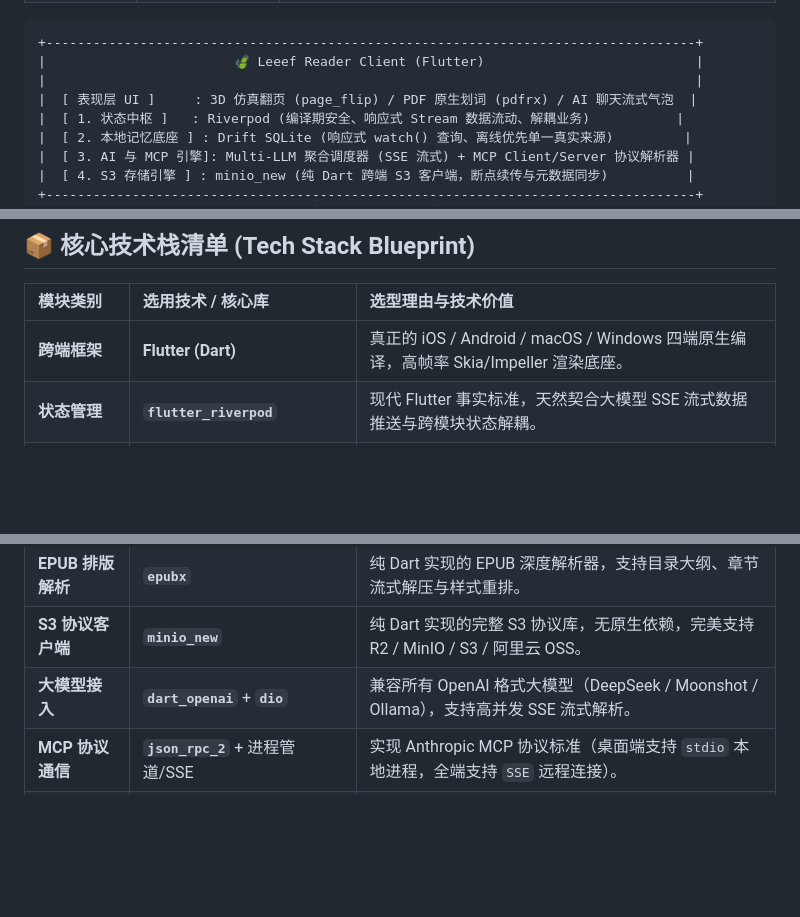
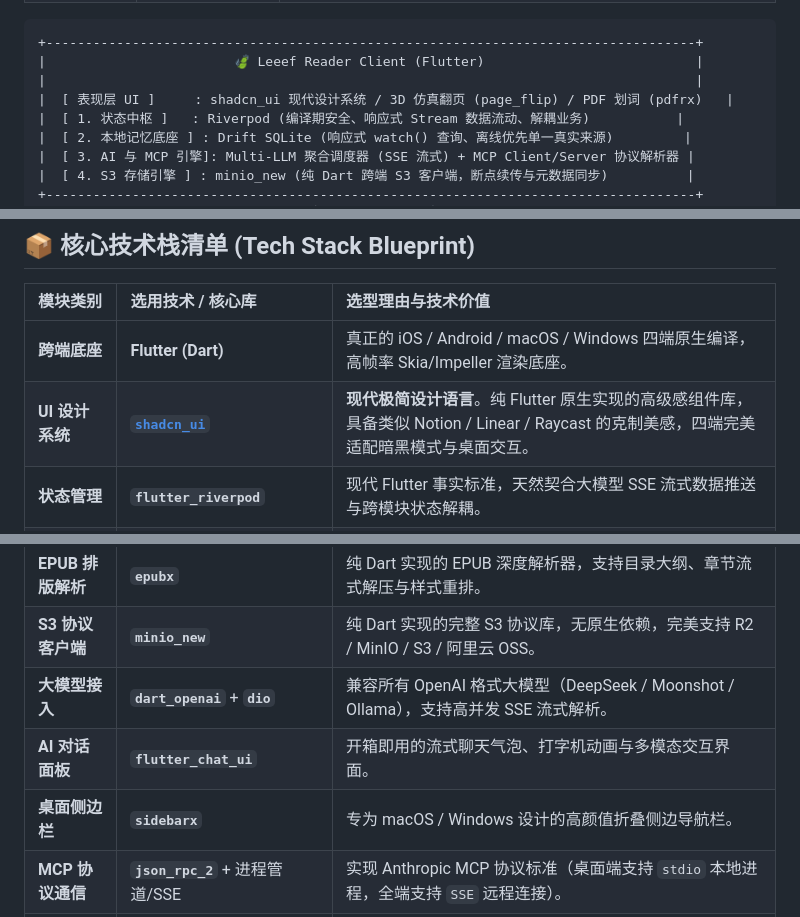
Before and after one commit to tianma-if/leeef-reader, a Markdown page: README.md, 3 parts joined by grey strips. Rendered like a GitHub page; blank space fills up the shorter version.

Commit message:
docs: add shadcn_ui and modern design system to tech stack

```diff
--- a/README.md
+++ b/README.md
@@ -69,7 +69,7 @@ Leeef Reader 彻底摒弃了上一代阅读器“自建重度后端、弱本地
 +-----------------------------------------------------------------------------------+
 |                        🍃 Leeef Reader Client (Flutter)                           |
 |                                                                                   |
-|  [ 表现层 UI ]     : 3D 仿真翻页 (page_flip) / PDF 原生划词 (pdfrx) / AI 聊天流式气泡  |
+|  [ 表现层 UI ]     : shadcn_ui 现代设计系统 / 3D 仿真翻页 (page_flip) / PDF 划词 (pdfrx)   |
 |  [ 1. 状态中枢 ]   : Riverpod (编译期安全、响应式 Stream 数据流动、解耦业务)           |
 |  [ 2. 本地记忆底座 ] : Drift SQLite (响应式 watch() 查询、离线优先单一真实来源)         |
 |  [ 3. AI 与 MCP 引擎]: Multi-LLM 聚合调度器 (SSE 流式) + MCP Client/Server 协议解析器 |
@@ -88,7 +88,8 @@ Leeef Reader 彻底摒弃了上一代阅读器“自建重度后端、弱本地
 
 | 模块类别 | 选用技术 / 核心库 | 选型理由与技术价值 |
 | :--- | :--- | :--- |
-| **跨端框架** | **Flutter (Dart)** | 真正的 iOS / Android / macOS / Windows 四端原生编译，高帧率 Skia/Impeller 渲染底座。 |
+| **跨端底座** | **Flutter (Dart)** | 真正的 iOS / Android / macOS / Windows 四端原生编译，高帧率 Skia/Impeller 渲染底座。 |
+| **UI 设计系统** | **[`shadcn_ui`](https://pub.dev/packages/shadcn_ui)** | **现代极简设计语言**。纯 Flutter 原生实现的高级感组件库，具备类似 Notion / Linear / Raycast 的克制美感，四端完美适配暗黑模式与桌面交互。 |
 | **状态管理** | **`flutter_riverpod`** | 现代 Flutter 事实标准，天然契合大模型 SSE 流式数据推送与跨模块状态解耦。 |
 | **本地数据库** | **`drift`** + **`sqlite3_flutter_libs`** | 强类型 SQLite ORM，支持响应式 `watch()`（S3 同步完本地 UI 自动无感刷新）。 |
 | **3D 仿真翻页** | **`page_flip`** + 自研 Canvas 引擎 | 贝塞尔物理形变算法与着色器，提供 120Hz 纸质卷角翻页手感。 |
@@ -96,6 +97,8 @@ Leeef Reader 彻底摒弃了上一代阅读器“自建重度后端、弱本地
 | **EPUB 排版解析** | **`epubx`** | 纯 Dart 实现的 EPUB 深度解析器，支持目录大纲、章节流式解压与样式重排。 |
 | **S3 协议客户端** | **`minio_new`** | 纯 Dart 实现的完整 S3 协议库，无原生依赖，完美支持 R2 / MinIO / S3 / 阿里云 OSS。 |
 | **大模型接入** | **`dart_openai`** + **`dio`** | 兼容所有 OpenAI 格式大模型（DeepSeek / Moonshot / Ollama），支持高并发 SSE 流式解析。 |
+| **AI 对话面板** | **`flutter_chat_ui`** | 开箱即用的流式聊天气泡、打字机动画与多模态交互界面。 |
+| **桌面侧边栏** | **`sidebarx`** | 专为 macOS / Windows 设计的高颜值折叠侧边导航栏。 |
 | **MCP 协议通信** | **`json_rpc_2`** + 进程管道/SSE | 实现 Anthropic MCP 协议标准（桌面端支持 `stdio` 本地进程，全端支持 `SSE` 远程连接）。 |
 | **卡片与文件导出** | **`screenshot`** + **`file_saver`** | 跨端 Widget 像素级渲染转高清 PNG 书摘卡片，多平台系统级文件另存为。 |
 
```
